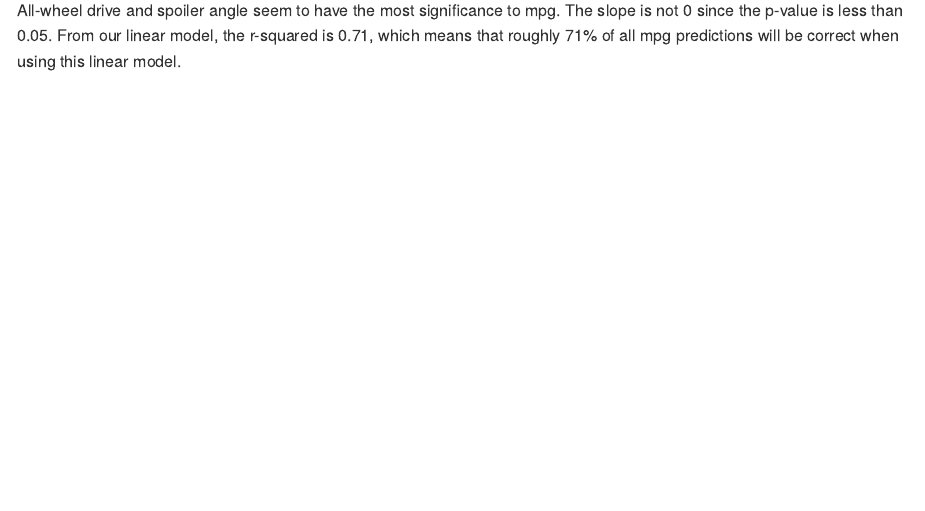
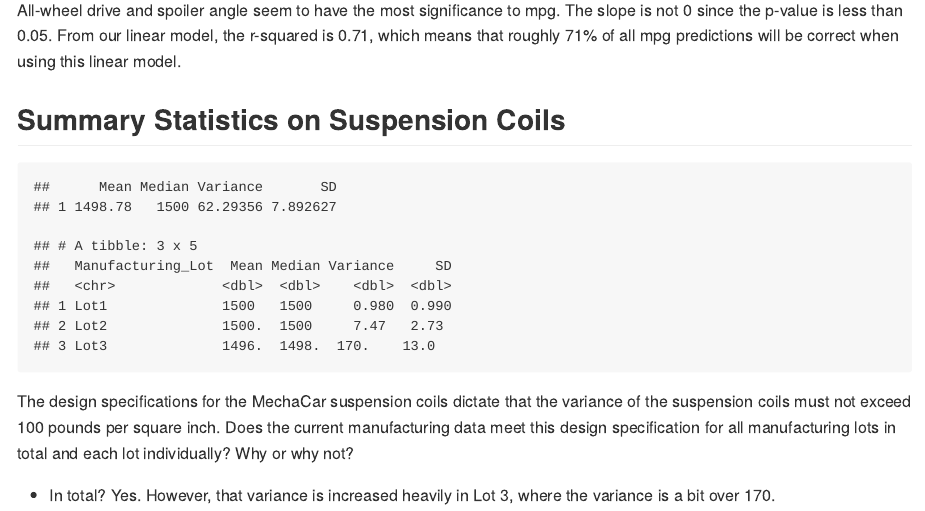
Before and after one commit to mattdharmon/MechaCar_Statistical_Analysis, an R Markdown document (README.rmd): the page in a window 1100 px wide, from 700 px down. The pictures show the output file README.md that the author committed with the source, drawn offline in the style of GitHub.

Commit message:
Added Delivarable 2.

````diff
--- a/README.rmd
+++ b/README.rmd
@@ -21,3 +21,32 @@
 ```
 
 All-wheel drive and spoiler angle seem to have the most significance to mpg. The slope is not 0 since the p-value is less than 0.05. From our linear model, the r-squared is 0.71, which means that roughly 71% of all mpg predictions will be correct when using this linear model.
+
+## Summary Statistics on Suspension Coils
+```{r echo = FALSE, message = FALSE}
+'Suspension_Coil.csv' %>%
+  read.csv()->suspension_coil_data
+
+suspension_coil_data %>%
+  summarise(
+    Mean = mean(PSI),
+    Median = median(PSI),
+    Variance = var(PSI),
+    SD = sd(PSI)
+  )
+
+```
+```{r echo = FALSE, message = FALSE}
+suspension_coil_data %>%
+    group_by(Manufacturing_Lot) %>%
+    summarise(
+      Mean = mean(PSI),
+      Median = median(PSI),
+      Variance = var(PSI),
+      SD = sd(PSI)
+    )
+```
+
+The design specifications for the MechaCar suspension coils dictate that the variance of the suspension coils must not exceed 100 pounds per square inch. Does the current manufacturing data meet this design specification for all manufacturing lots in total and each lot individually? Why or why not?
+
+- In total? Yes. However, that variance is increased heavily in Lot 3, where the variance is a bit over 170.
````
Also changed, not shown: MechaCarChallenge.R (+22 -0 lines), README.md.
